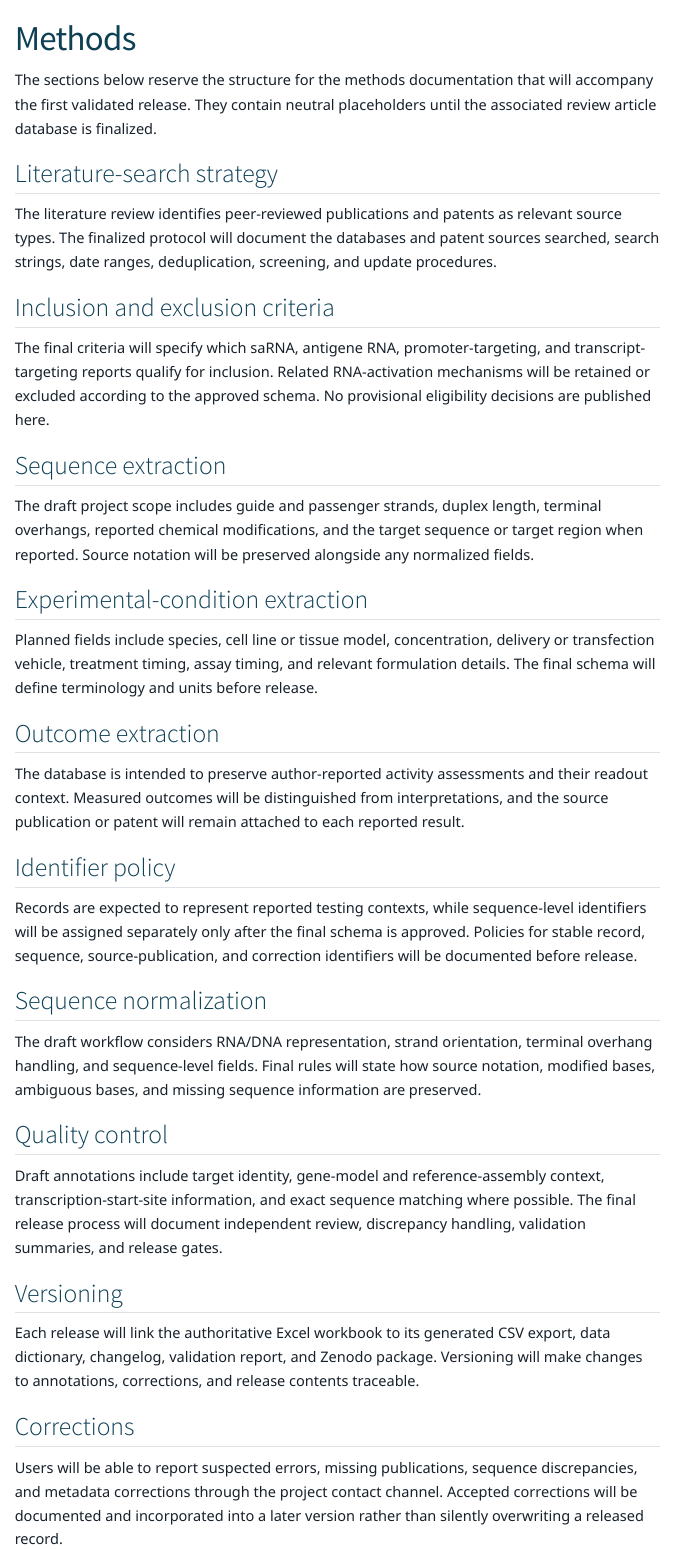
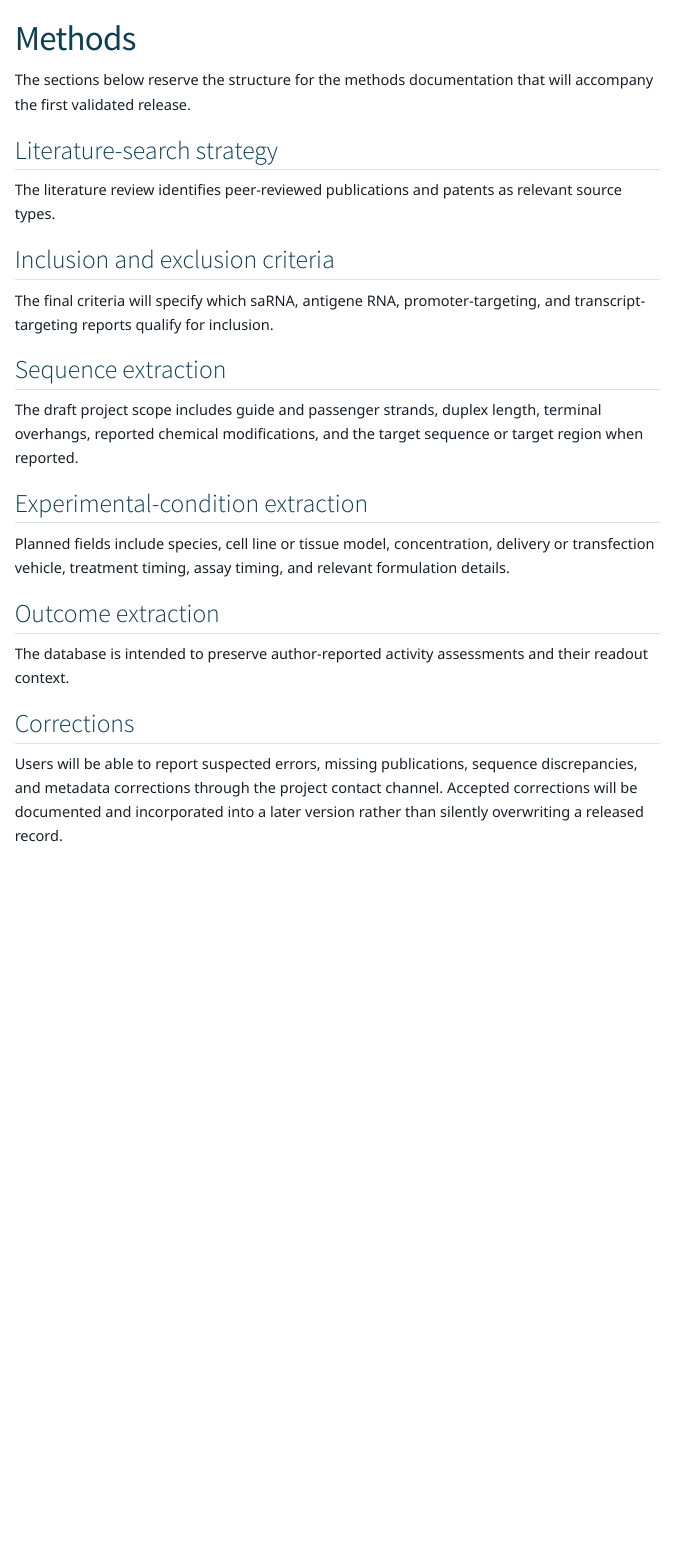
Before and after one commit to NIC-SBI/sarna-database, a Quarto document (methods.qmd): the page in a window 1100 px wide, from its top. Rendered offline with R 4.5, knitr and Pandoc in place of Quarto, with nearby package versions; menus at the side of the page are left out.

Commit message:
Refine methods documentation placeholders
Removed placeholder text and sections for clarity.

```diff
--- a/methods.qmd
+++ b/methods.qmd
@@ -3,43 +3,27 @@ title: "Methods"
 description: "Planned methods and stewardship documentation for the saRNA Database."
 ---
 
-The sections below reserve the structure for the methods documentation that will accompany the first validated release. They contain neutral placeholders until the associated review article database is finalized.
+The sections below reserve the structure for the methods documentation that will accompany the first validated release.
 
 ## Literature-search strategy
 
-The literature review identifies peer-reviewed publications and patents as relevant source types. The finalized protocol will document the databases and patent sources searched, search strings, date ranges, deduplication, screening, and update procedures.
+The literature review identifies peer-reviewed publications and patents as relevant source types.
 
 ## Inclusion and exclusion criteria
 
-The final criteria will specify which saRNA, antigene RNA, promoter-targeting, and transcript-targeting reports qualify for inclusion. Related RNA-activation mechanisms will be retained or excluded according to the approved schema. No provisional eligibility decisions are published here.
+The final criteria will specify which saRNA, antigene RNA, promoter-targeting, and transcript-targeting reports qualify for inclusion.
 
 ## Sequence extraction
 
-The draft project scope includes guide and passenger strands, duplex length, terminal overhangs, reported chemical modifications, and the target sequence or target region when reported. Source notation will be preserved alongside any normalized fields.
+The draft project scope includes guide and passenger strands, duplex length, terminal overhangs, reported chemical modifications, and the target sequence or target region when reported.
 
 ## Experimental-condition extraction
 
-Planned fields include species, cell line or tissue model, concentration, delivery or transfection vehicle, treatment timing, assay timing, and relevant formulation details. The final schema will define terminology and units before release.
+Planned fields include species, cell line or tissue model, concentration, delivery or transfection vehicle, treatment timing, assay timing, and relevant formulation details.
 
 ## Outcome extraction
 
-The database is intended to preserve author-reported activity assessments and their readout context. Measured outcomes will be distinguished from interpretations, and the source publication or patent will remain attached to each reported result.
-
-## Identifier policy
-
-Records are expected to represent reported testing contexts, while sequence-level identifiers will be assigned separately only after the final schema is approved. Policies for stable record, sequence, source-publication, and correction identifiers will be documented before release.
-
-## Sequence normalization
-
-The draft workflow considers RNA/DNA representation, strand orientation, terminal overhang handling, and sequence-level fields. Final rules will state how source notation, modified bases, ambiguous bases, and missing sequence information are preserved.
-
-## Quality control
-
-Draft annotations include target identity, gene-model and reference-assembly context, transcription-start-site information, and exact sequence matching where possible. The final release process will document independent review, discrepancy handling, validation summaries, and release gates.
-
-## Versioning
-
-Each release will link the authoritative Excel workbook to its generated CSV export, data dictionary, changelog, validation report, and Zenodo package. Versioning will make changes to annotations, corrections, and release contents traceable.
+The database is intended to preserve author-reported activity assessments and their readout context.
 
 ## Corrections
 
```
